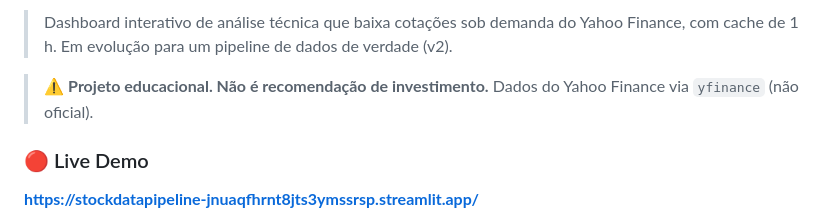
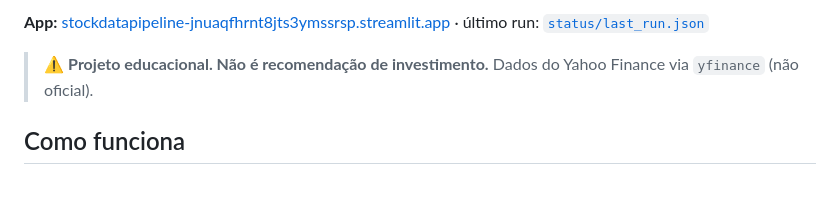
Before and after one commit to Daviramos7/stock_data_pipeline, a Markdown page: README.md, the part around one of its changes. GitHub-like rendering; blank space fills up the shorter version.

```diff
--- a/README.md
+++ b/README.md
@@ -7,8 +7,7 @@ Pipeline diário: GitHub Actions, seg–sáb 06:17 BRT; último run em [`status/
 
-> Dashboard interativo de análise técnica que baixa cotações sob demanda do Yahoo Finance, com cache de 1 h. Em evolução para um pipeline de dados de verdade (v2).
+**App:** [stockdatapipeline-jnuaqfhrnt8jts3ymssrsp.streamlit.app](https://stockdatapipeline-jnuaqfhrnt8jts3ymssrsp.streamlit.app/) · último run: [`status/last_run.json`](status/last_run.json)
 
 > ⚠️ **Projeto educacional. Não é recomendação de investimento.** Dados do Yahoo Finance via `yfinance` (não oficial).
 
-### 🔴 Live Demo
-**[https://stockdatapipeline-jnuaqfhrnt8jts3ymssrsp.streamlit.app/](https://stockdatapipeline-jnuaqfhrnt8jts3ymssrsp.streamlit.app/)**
+## Como funciona
 
```
Also changed, not shown: other parts of README.md (+76 -93 lines), img/app-gold.png (added), img/issue-alerta.png (added), img/preview.jpg (deleted).
